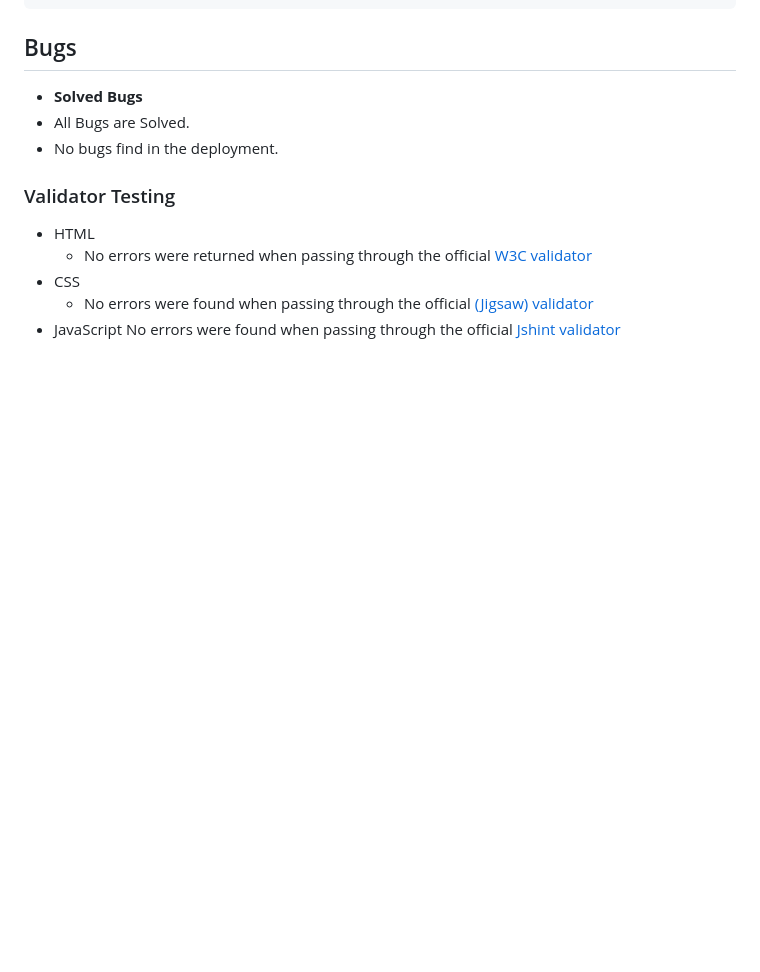
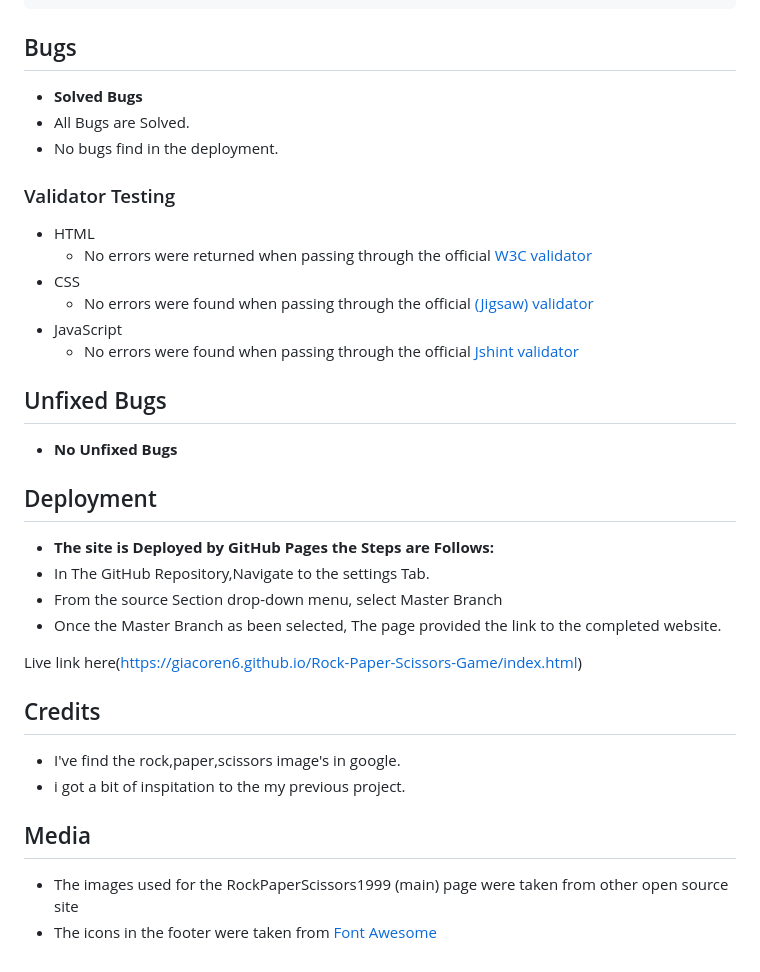
Before and after one commit to Code-Institute-Submissions/giacoren6-Rock-Paper-Scissors-Game, a Markdown page: README.md, the part around the change. GitHub-like rendering; blank space fills up the shorter version.

Commit message:
README final set up

```diff
--- a/README.md
+++ b/README.md
@@ -186,4 +186,26 @@ desktop sizes min 1592 px
 - CSS
   - No errors were found when passing through the official [(Jigsaw) validator](https://jigsaw.w3.org/css-validator/validator?uri=https%3A%2F%2Fgiacoren6.github.io%2FRock-Paper-Scissors-Game%2F&profile=css3svg&usermedium=all&warning=1&vextwarning=&lang=en)
 - JavaScript
-No errors were found when passing through the official [Jshint validator](https://jshint.com/)
+  - No errors were found when passing through the official [Jshint validator](https://jshint.com/)
+
+## Unfixed Bugs
+
+  - __No Unfixed Bugs__
+
+
+## Deployment
+ - __The site is Deployed by GitHub Pages the Steps are Follows:__
+  - In The GitHub Repository,Navigate to the settings Tab.
+  - From the source Section drop-down menu, select Master Branch
+  - Once the Master Branch as been selected, The page provided the link to the completed website.
+
+ Live link here(https://giacoren6.github.io/Rock-Paper-Scissors-Game/index.html)
+
+ ## Credits
+- I've find the rock,paper,scissors image's in google.
+- i got a bit of  inspitation to the my previous project.
+
+## Media
+
+- The images used for the RockPaperScissors1999 (main) page were taken from  other open source site
+- The icons in the footer were taken from [Font Awesome](https://fontawesome.com/)
```
